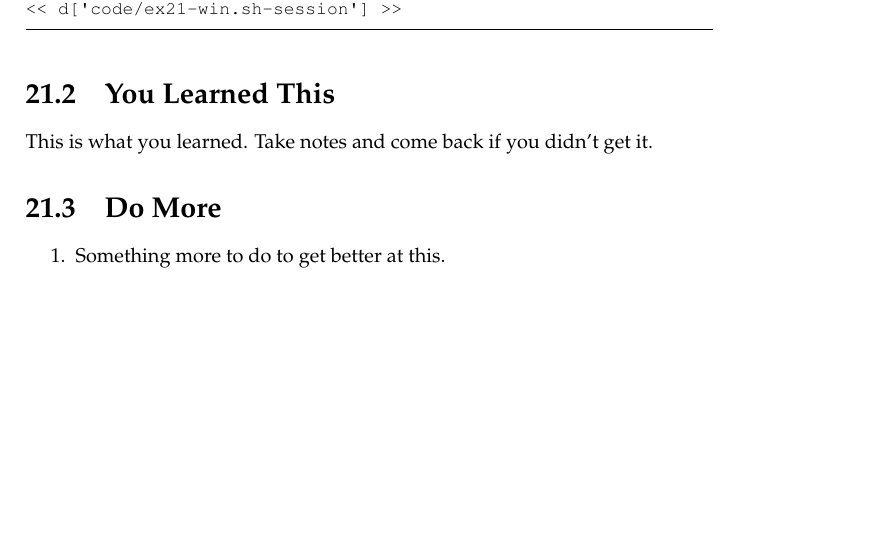
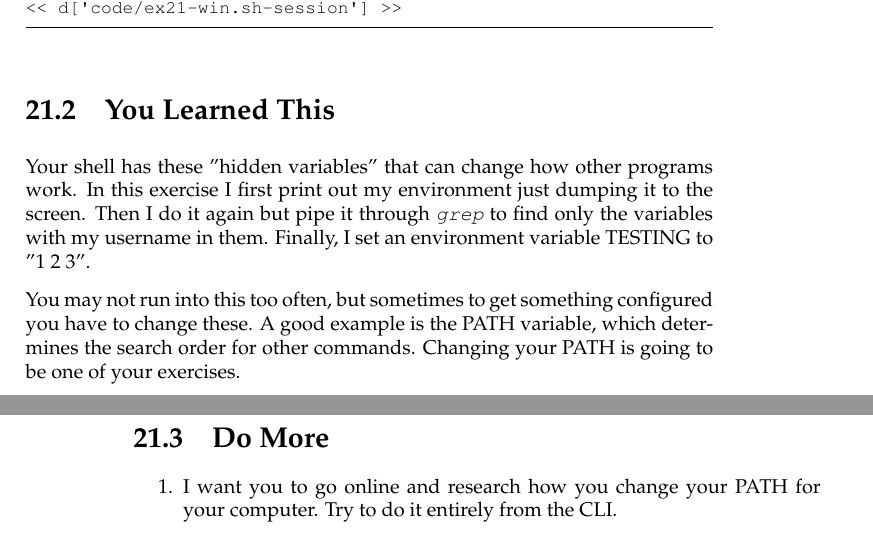
Before and after one commit to finderL/clicc-cn, a LaTeX book (book.tex, which reads ex21.tex): part of page 67 of 83 before the commit and two parts of pages 67 and 68 of 83 after it, the two joined at a grey line, cut so that both start at the same text, the shorter picture padded with empty space. Compiled offline with pdfLaTeX.

Commit message:
Ex21 done.

```diff
--- a/ex21.tex
+++ b/ex21.tex
@@ -16,10 +16,19 @@
 
 \section{You Learned This}
 
-This is what you learned.  Take notes and come back if you didn't get it.
+Your shell has these "hidden variables" that can change how other programs work.
+In this exercise I first print out my environment just dumping it to the screen.
+Then I do it again but pipe it through \program{grep} to find only the variables
+with my username in them.  Finally, I set an environment variable TESTING to "1 2 3".
+
+You may not run into this too often, but sometimes to get something configured
+you have to change these.  A good example is the PATH variable, which determines
+the search order for other commands.  Changing your PATH is going to be one
+of your exercises.
+
 
 \section{Do More}
 
 \begin{enumerate}
-\item Something more to do to get better at this.
+\item I want you to go online and research how you change your PATH for your computer.  Try to do it entirely from the CLI.
 \end{enumerate}
```
Also changed, not shown: 1 other file.
